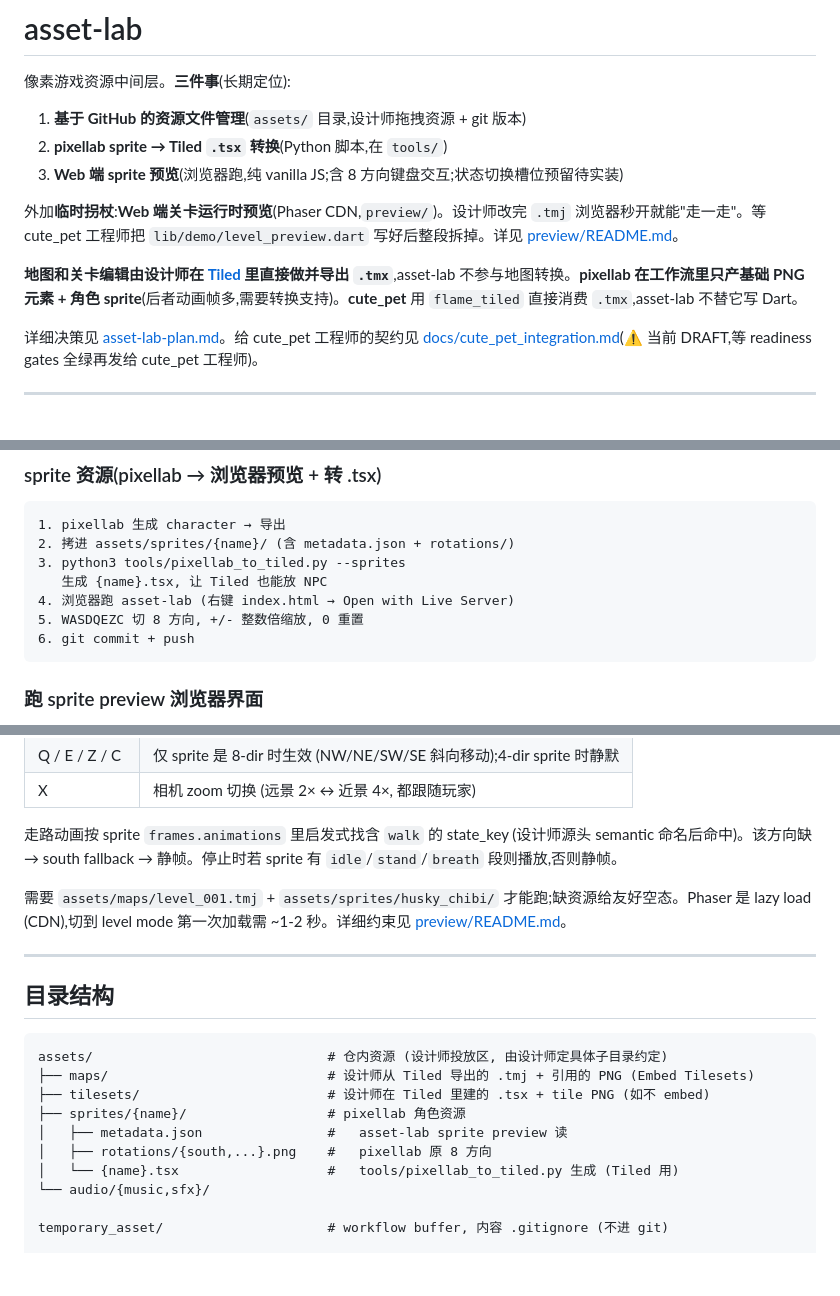
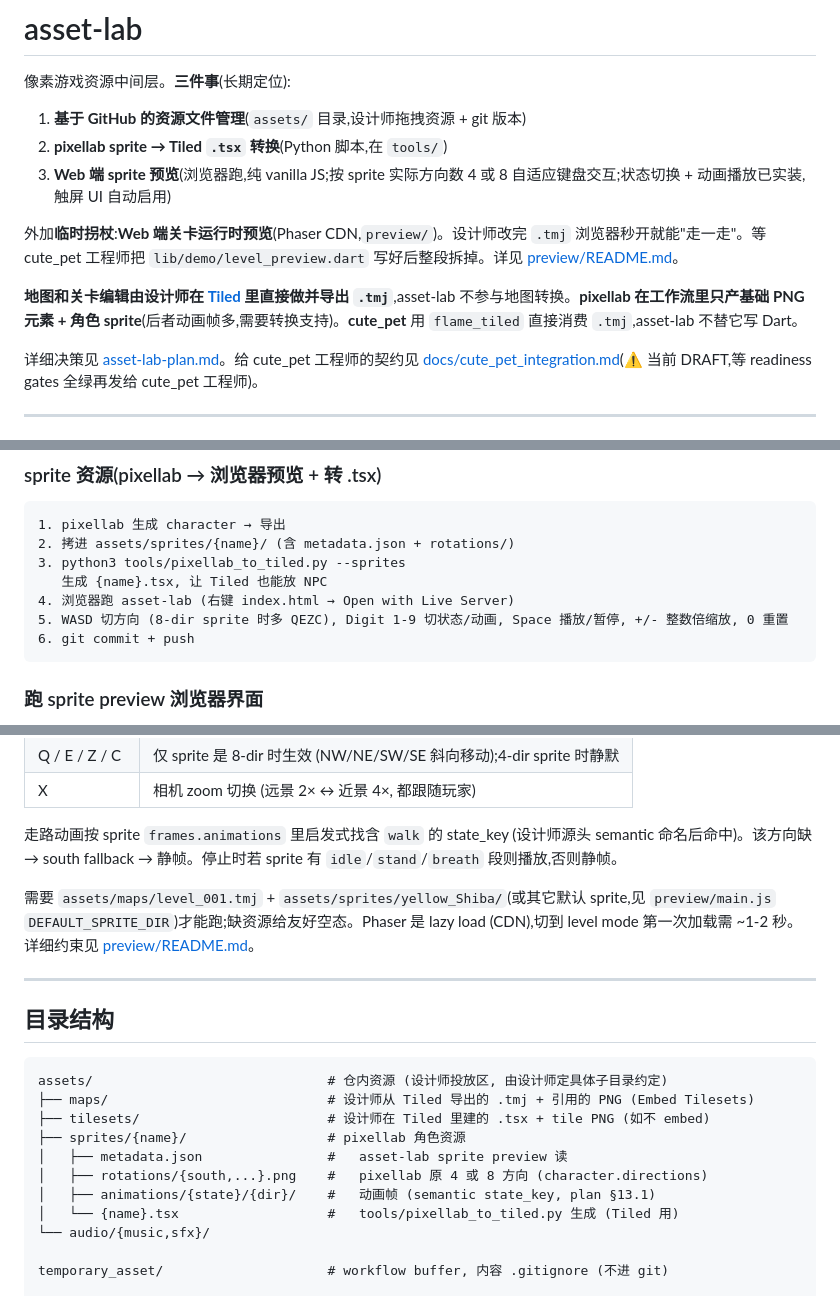
Before and after one commit to 471402921/asset_lab, a Markdown page: README.md, 3 parts joined by grey strips. Drawn GitHub-style; blank space fills up the shorter version.

Commit message:
Scrub stale 8-dir / .tmx / husky_chibi / "STATE SLOT 待实装" references
README + CLAUDE had pre-rev-4/5/6 wording that contradicted current code:
- "8 方向" / "8-direction preview" → N-direction (4 or 8, sprite-driven)
- "状态切换槽位预留待实装" → state + animation playback fully implemented
- ".tmx" mentions in tagline + designer-redirect rule → ".tmj"
- Default sprite path "husky_chibi" in level-preview docs → "yellow_Shiba"
- Designer-redirect rule "preview a level" → "edit a level" (preview/ does
  in-browser runtime walking; what's blocked is in-browser level editing)

Adds animations/ to README directory tree. No code changes.

Co-Authored-By: Claude Opus 4.7 <noreply@anthropic.com>

````diff
--- a/README.md
+++ b/README.md
@@ -4,11 +4,11 @@
 
 1. **基于 GitHub 的资源文件管理**(`assets/` 目录,设计师拖拽资源 + git 版本)
 2. **pixellab sprite → Tiled `.tsx` 转换**(Python 脚本,在 `tools/`)
-3. **Web 端 sprite 预览**(浏览器跑,纯 vanilla JS;含 8 方向键盘交互;状态切换槽位预留待实装)
+3. **Web 端 sprite 预览**(浏览器跑,纯 vanilla JS;按 sprite 实际方向数 4 或 8 自适应键盘交互;状态切换 + 动画播放已实装,触屏 UI 自动启用)
 
 外加**临时拐杖**:**Web 端关卡运行时预览**(Phaser CDN,`preview/`)。设计师改完 `.tmj` 浏览器秒开就能"走一走"。等 cute_pet 工程师把 `lib/demo/level_preview.dart` 写好后整段拆掉。详见 [preview/README.md](preview/README.md)。
 
-**地图和关卡编辑由设计师在 [Tiled](https://www.mapeditor.org/) 里直接做并导出 `.tmx`**,asset-lab 不参与地图转换。**pixellab 在工作流里只产基础 PNG 元素 + 角色 sprite**(后者动画帧多,需要转换支持)。**cute_pet** 用 `flame_tiled` 直接消费 `.tmx`,asset-lab 不替它写 Dart。
+**地图和关卡编辑由设计师在 [Tiled](https://www.mapeditor.org/) 里直接做并导出 `.tmj`**,asset-lab 不参与地图转换。**pixellab 在工作流里只产基础 PNG 元素 + 角色 sprite**(后者动画帧多,需要转换支持)。**cute_pet** 用 `flame_tiled` 直接消费 `.tmj`,asset-lab 不替它写 Dart。
 
 详细决策见 [asset-lab-plan.md](asset-lab-plan.md)。给 cute_pet 工程师的契约见 [docs/cute_pet_integration.md](docs/cute_pet_integration.md)(⚠️ 当前 DRAFT,等 readiness gates 全绿再发给 cute_pet 工程师)。
 
@@ -57,7 +57,7 @@ python3 tools/pixellab_to_tiled.py --help
 3. python3 tools/pixellab_to_tiled.py --sprites
    生成 {name}.tsx, 让 Tiled 也能放 NPC
 4. 浏览器跑 asset-lab (右键 index.html → Open with Live Server)
-5. WASDQEZC 切 8 方向, +/- 整数倍缩放, 0 重置
+5. WASD 切方向 (8-dir sprite 时多 QEZC), Digit 1-9 切状态/动画, Space 播放/暂停, +/- 整数倍缩放, 0 重置
 6. git commit + push
 ```
 
@@ -123,7 +123,7 @@ state_key 缺当前方向时自动 fallback 到 `south` 帧 (info 面板会标 `
 
 走路动画按 sprite `frames.animations` 里启发式找含 `walk` 的 state_key (设计师源头 semantic 命名后命中)。该方向缺 → south fallback → 静帧。停止时若 sprite 有 `idle`/`stand`/`breath` 段则播放,否则静帧。
 
-需要 `assets/maps/level_001.tmj` + `assets/sprites/husky_chibi/` 才能跑;缺资源给友好空态。Phaser 是 lazy load (CDN),切到 level mode 第一次加载需 ~1-2 秒。详细约束见 [preview/README.md](preview/README.md)。
+需要 `assets/maps/level_001.tmj` + `assets/sprites/yellow_Shiba/`(或其它默认 sprite,见 `preview/main.js` `DEFAULT_SPRITE_DIR`)才能跑;缺资源给友好空态。Phaser 是 lazy load (CDN),切到 level mode 第一次加载需 ~1-2 秒。详细约束见 [preview/README.md](preview/README.md)。
 
 ---
 
@@ -135,7 +135,8 @@ assets/                              # 仓内资源 (设计师投放区, 由设
 ├── tilesets/                        # 设计师在 Tiled 里建的 .tsx + tile PNG (如不 embed)
 ├── sprites/{name}/                  # pixellab 角色资源
 │   ├── metadata.json                #   asset-lab sprite preview 读
-│   ├── rotations/{south,...}.png    #   pixellab 原 8 方向
+│   ├── rotations/{south,...}.png    #   pixellab 原 4 或 8 方向 (character.directions)
+│   ├── animations/{state}/{dir}/    #   动画帧 (semantic state_key, plan §13.1)
 │   └── {name}.tsx                   #   tools/pixellab_to_tiled.py 生成 (Tiled 用)
 └── audio/{music,sfx}/
 
````
Also changed, not shown: CLAUDE.md (+3 -3 lines).
